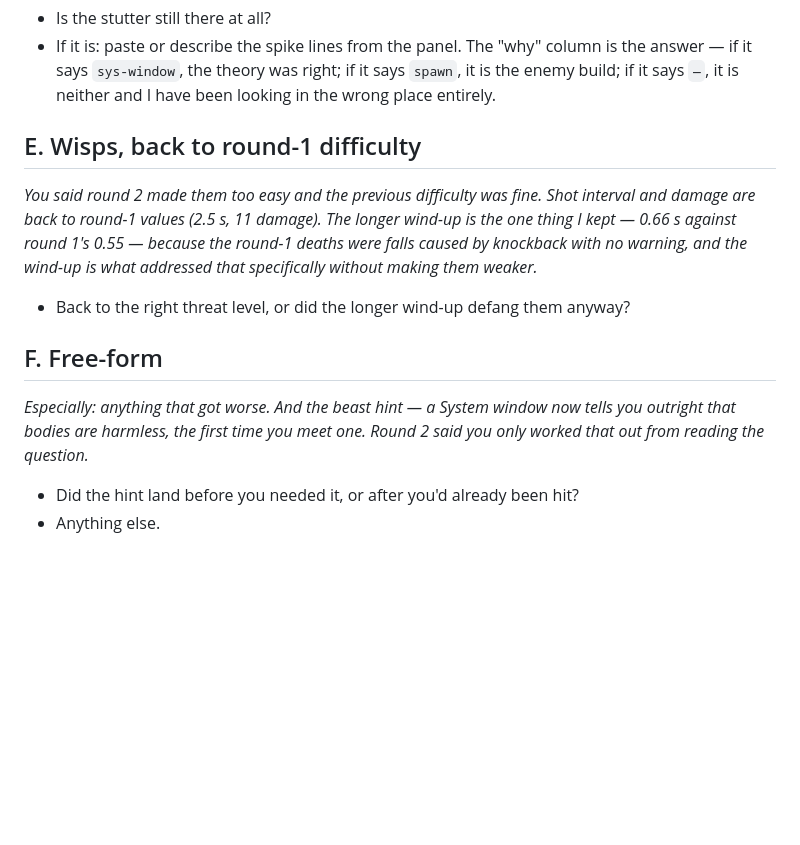
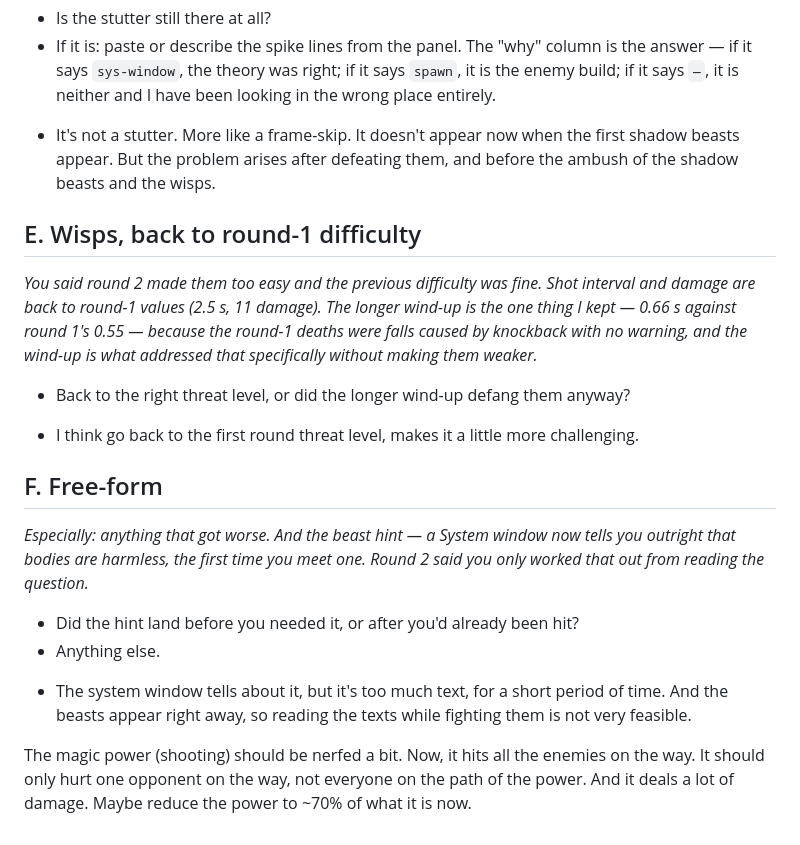
Before and after one commit to nischal-acharya27/sombra, a Markdown page: docs/PLAYTEST.md, the part around one of its changes. Rendered like a GitHub page; blank space fills up the shorter version.

```diff
--- a/docs/PLAYTEST.md
+++ b/docs/PLAYTEST.md
@@ -326,6 +329,8 @@ frame over 28 ms and what the game was doing just before it.
   looking in the wrong place entirely.
 
 >
+- It's not a stutter. More like a frame-skip. It doesn't appear now when the first shadow beasts appear.
+But the problem arises after defeating them, and before the ambush of the shadow beasts and the wisps.
 
 ## E. Wisps, back to round-1 difficulty
 
@@ -338,6 +343,7 @@ is what addressed that specifically without making them weaker.*
 - Back to the right threat level, or did the longer wind-up defang them anyway?
 
 >
+- I think go back to the first round threat level, makes it a little more challenging.
 
 ## F. Free-form
 
@@ -349,3 +355,9 @@ tells you outright that bodies are harmless, the first time you meet one. Round
 - Anything else.
 
 >
+- The system window tells about it, but it's too much text, for a short period of time.
+And the beasts appear right away, so reading the texts while fighting them is not very feasible.
+
+The magic power (shooting) should be nerfed a bit. Now, it hits all the enemies on the way.
+It should only hurt one opponent on the way, not everyone on the path of the power. And it deals a lot of damage.
+Maybe reduce the power to ~70% of what it is now.
```
Also changed, not shown: other parts of docs/PLAYTEST.md (+5 -2 lines).
